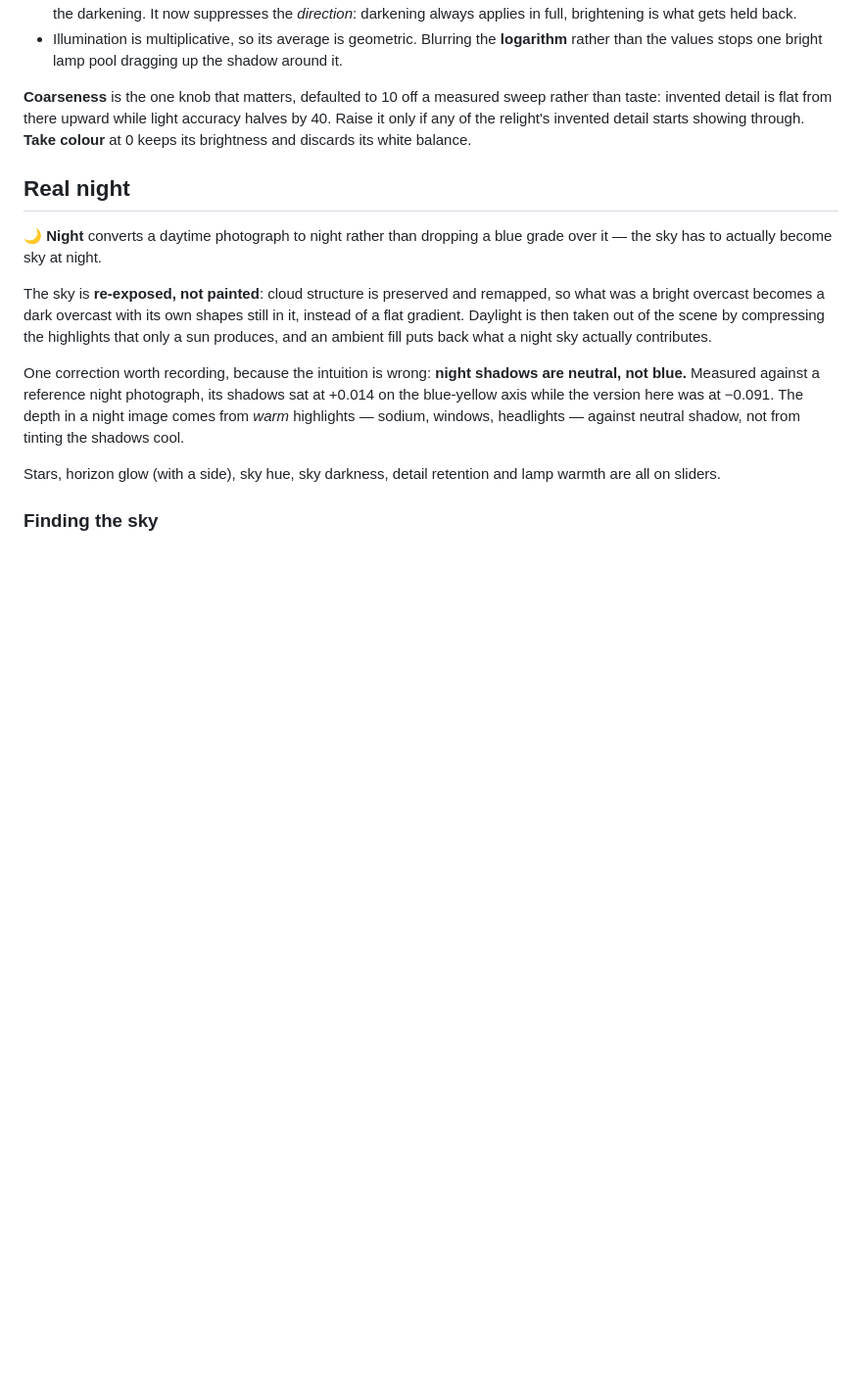
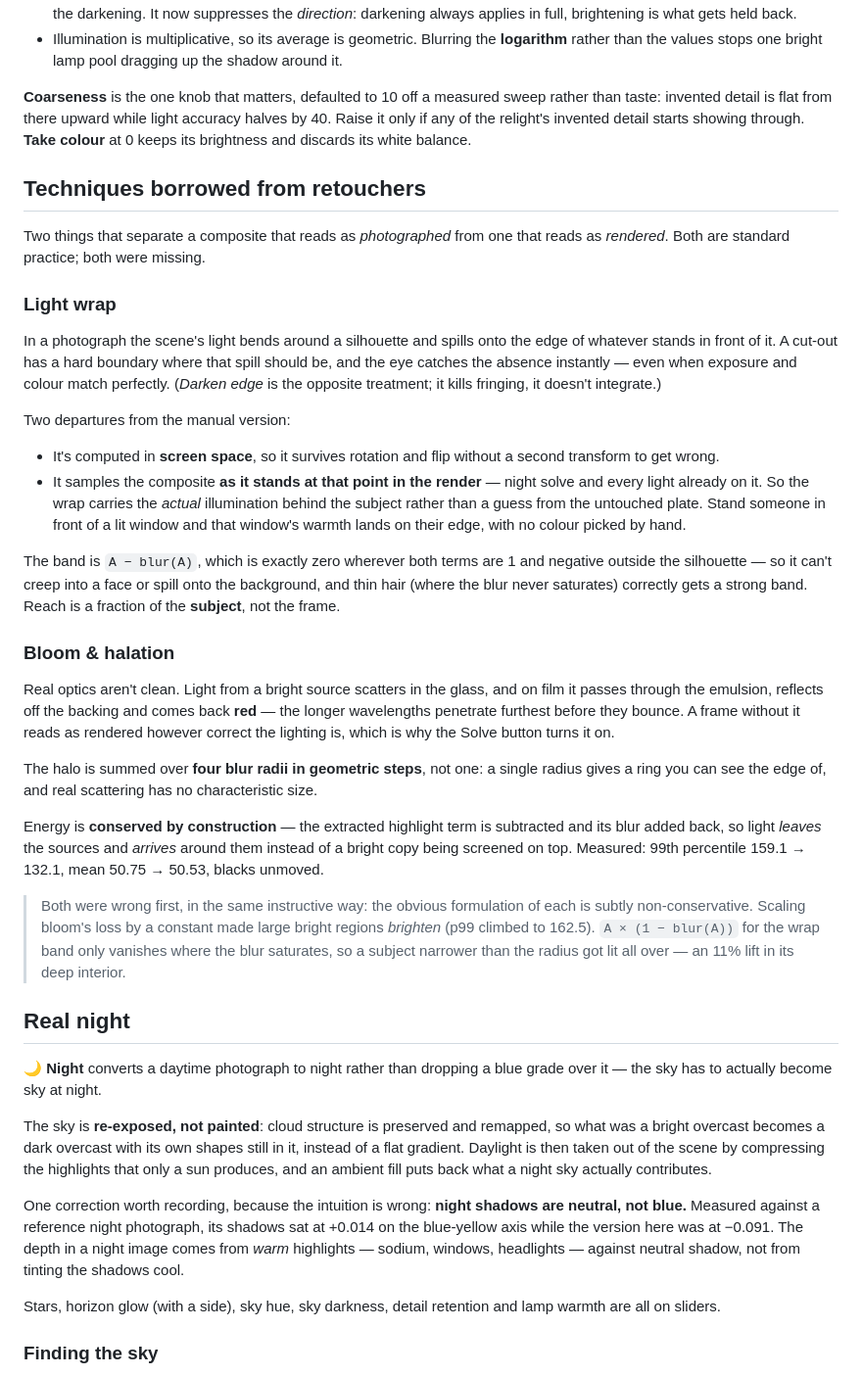
Before and after one commit to theSaaSsin/Edit-app, a Markdown page: README.md, the part around the change. Shown at 98% size. Drawn GitHub-style; blank space fills up the shorter version.

Commit message:
Document light wrap and bloom
Co-Authored-By: Claude Opus 5 <noreply@anthropic.com>
Claude-Session: https://claude.ai/code/session_01NFAnyHkNMTXZ1UBssmqkoZ

```diff
--- a/README.md
+++ b/README.md
@@ -112,6 +112,31 @@ It works in **ratio, not difference** — multiplying is what a light source doe
 - Illumination is multiplicative, so its average is geometric. Blurring the **logarithm** rather than the values stops one bright lamp pool dragging up the shadow around it.
 
 **Coarseness** is the one knob that matters, defaulted to 10 off a measured sweep rather than taste: invented detail is flat from there upward while light accuracy halves by 40. Raise it only if any of the relight's invented detail starts showing through. **Take colour** at 0 keeps its brightness and discards its white balance.
+
+## Techniques borrowed from retouchers
+
+Two things that separate a composite that reads as *photographed* from one that reads as *rendered*. Both are standard practice; both were missing.
+
+### Light wrap
+
+In a photograph the scene's light bends around a silhouette and spills onto the edge of whatever stands in front of it. A cut-out has a hard boundary where that spill should be, and the eye catches the absence instantly — even when exposure and colour match perfectly. (*Darken edge* is the opposite treatment; it kills fringing, it doesn't integrate.)
+
+Two departures from the manual version:
+
+- It's computed in **screen space**, so it survives rotation and flip without a second transform to get wrong.
+- It samples the composite **as it stands at that point in the render** — night solve and every light already on it. So the wrap carries the *actual* illumination behind the subject rather than a guess from the untouched plate. Stand someone in front of a lit window and that window's warmth lands on their edge, with no colour picked by hand.
+
+The band is `A − blur(A)`, which is exactly zero wherever both terms are 1 and negative outside the silhouette — so it can't creep into a face or spill onto the background, and thin hair (where the blur never saturates) correctly gets a strong band. Reach is a fraction of the **subject**, not the frame.
+
+### Bloom & halation
+
+Real optics aren't clean. Light from a bright source scatters in the glass, and on film it passes through the emulsion, reflects off the backing and comes back **red** — the longer wavelengths penetrate furthest before they bounce. A frame without it reads as rendered however correct the lighting is, which is why the Solve button turns it on.
+
+The halo is summed over **four blur radii in geometric steps**, not one: a single radius gives a ring you can see the edge of, and real scattering has no characteristic size.
+
+Energy is **conserved by construction** — the extracted highlight term is subtracted and its blur added back, so light *leaves* the sources and *arrives* around them instead of a bright copy being screened on top. Measured: 99th percentile 159.1 → 132.1, mean 50.75 → 50.53, blacks unmoved.
+
+> Both were wrong first, in the same instructive way: the obvious formulation of each is subtly non-conservative. Scaling bloom's loss by a constant made large bright regions *brighten* (p99 climbed to 162.5). `A × (1 − blur(A))` for the wrap band only vanishes where the blur saturates, so a subject narrower than the radius got lit all over — an 11% lift in its deep interior.
 
 ## Real night
 
```
